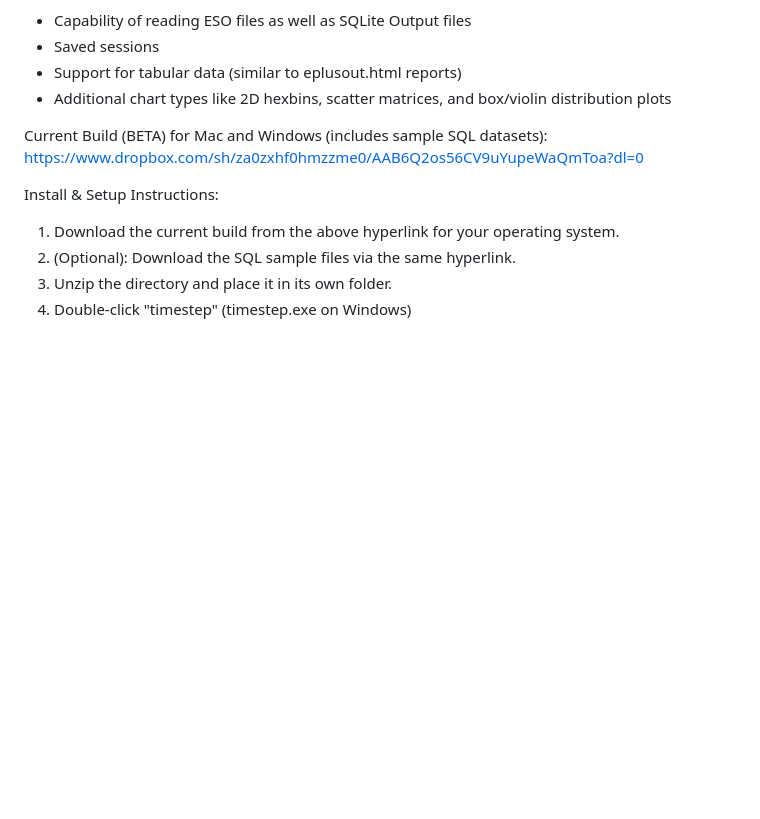
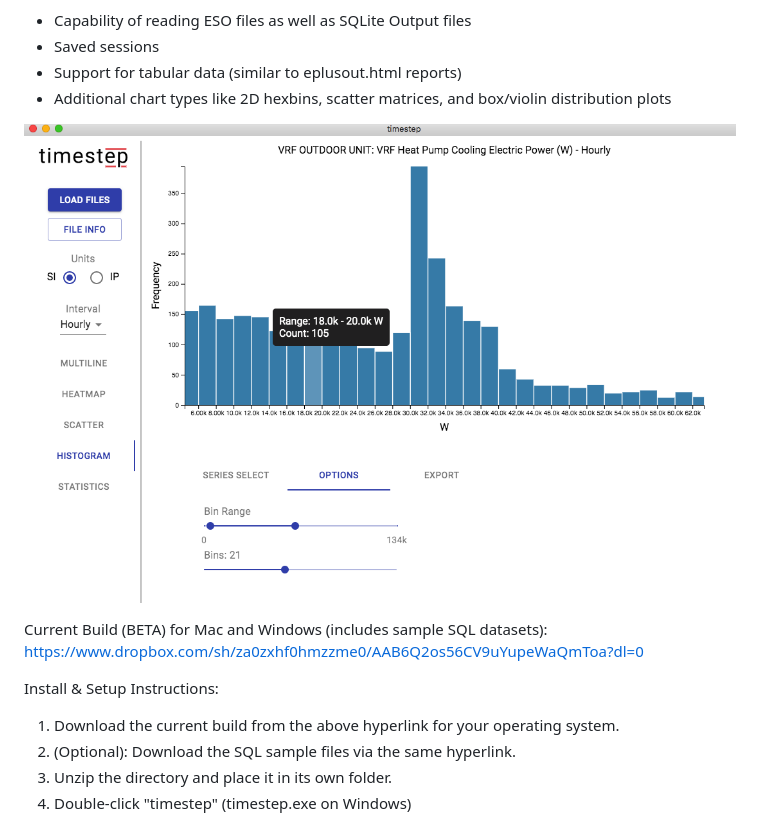
Before and after one commit to michaelsweeney/timestep, a Markdown page: README.md, the part around the change. Rendered like a GitHub page; pictures changed too: screenshots/histogram.png (added); blank space fills up the shorter version.

Commit message:
add screenshots

```diff
--- a/README.md
+++ b/README.md
@@ -17,6 +17,7 @@ Future Timestep features:
 - Support for tabular data (similar to eplusout.html reports)</li>
 - Additional chart types like 2D hexbins, scatter matrices, and box/violin distribution plots</li>
 
+![Histogram](/screenshots/histogram.png)
 
 Current Build (BETA) for Mac and Windows (includes sample SQL datasets): https://www.dropbox.com/sh/za0zxhf0hmzzme0/AAB6Q2os56CV9uYupeWaQmToa?dl=0
 
```
Also changed, not shown: screenshots/heatmap.png (added), screenshots/multiple sim files.png (added), screenshots/scatter.png (added), screenshots/searchable reports.png (added), screenshots/statistics.png (added).
